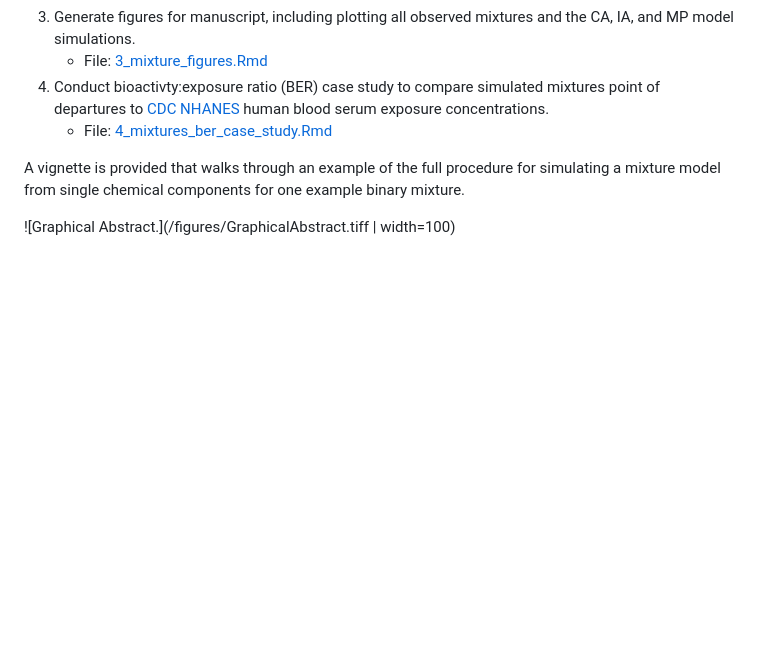
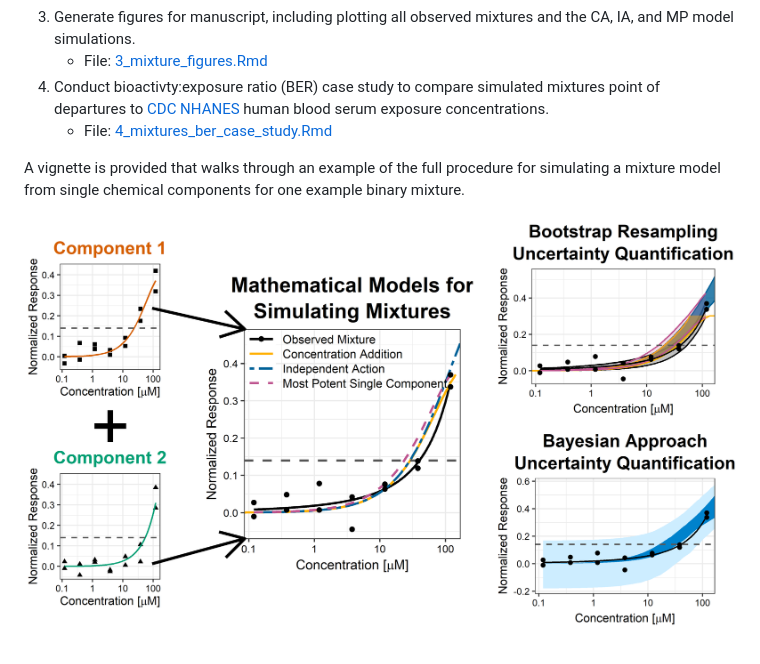
Before and after one commit to USEPA/CompTox-ToxCast-mixtures, a Markdown page: README.md, the part around the change. GitHub-like rendering; blank space fills up the shorter version.

```diff
--- a/README.md
+++ b/README.md
@@ -22,4 +22,4 @@ The code is split into four sections that can be run in sequence or independentl
 
 A vignette is provided that walks through an example of the full procedure for simulating a mixture model from single chemical components for one example binary mixture.
 
-![Graphical Abstract.](/figures/GraphicalAbstract.tiff | width=100)
+![Graphical Abstract.](/figures/GraphicalAbstract.png)
```
